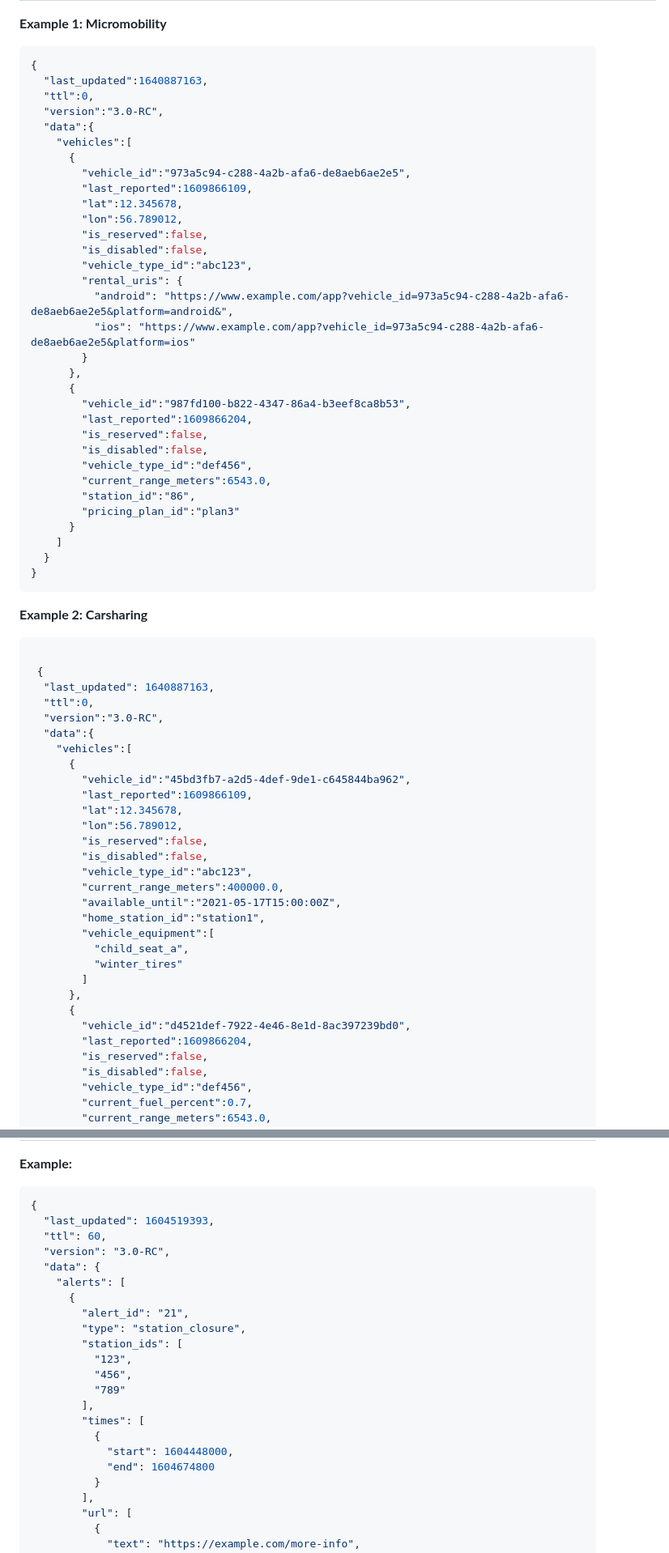
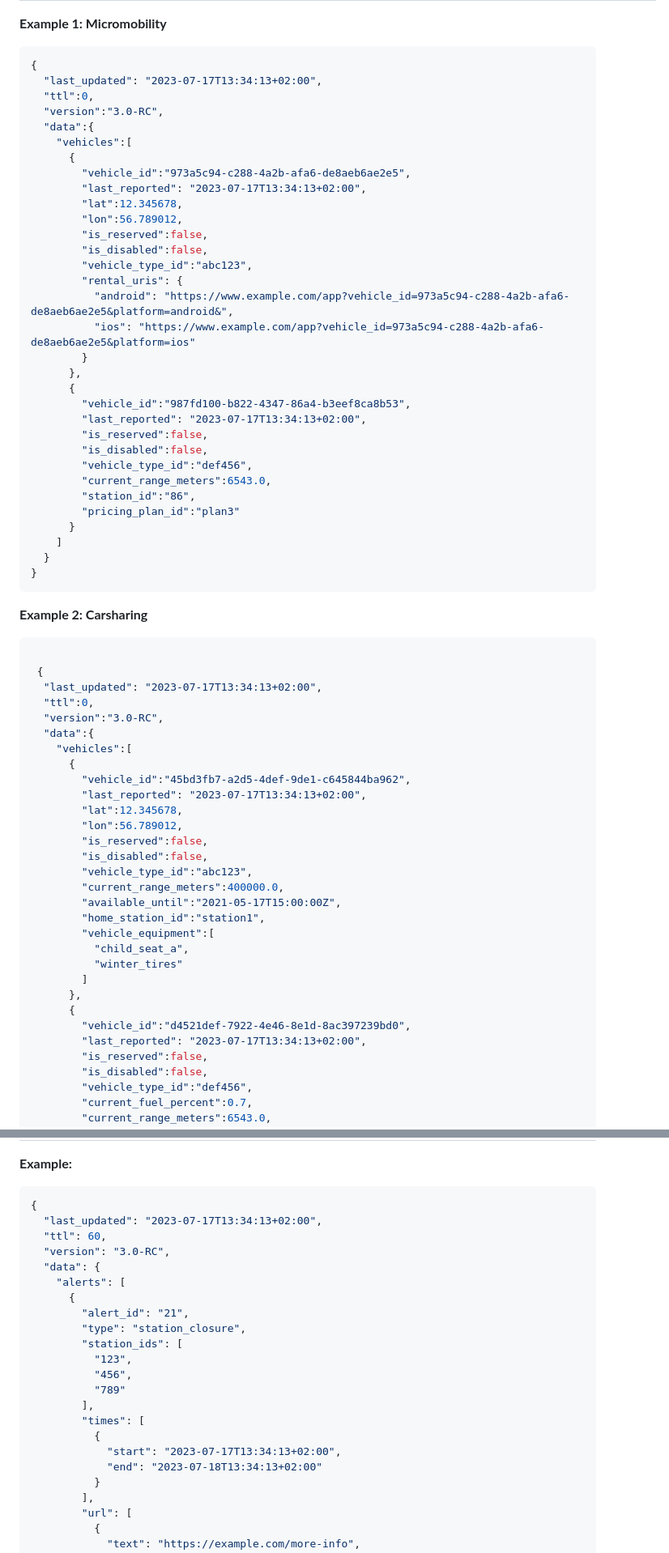
Before and after one commit to MobilityData/gbfs, a Markdown page: gbfs.md, 2 parts joined by grey strips. Shown at 81% size. GitHub-like rendering.

````diff
--- a/gbfs.md
+++ b/gbfs.md
@@ -964,14 +964,14 @@ Field Name | REQUIRED | Type | Defines
 
 ```json
 {
-  "last_updated":1640887163,
+  "last_updated": "2023-07-17T13:34:13+02:00",
   "ttl":0,
   "version":"3.0-RC",
   "data":{
     "vehicles":[
       {
         "vehicle_id":"973a5c94-c288-4a2b-afa6-de8aeb6ae2e5",
-        "last_reported":1609866109,
+        "last_reported": "2023-07-17T13:34:13+02:00",
         "lat":12.345678,
         "lon":56.789012,
         "is_reserved":false,
@@ -984,7 +984,7 @@ Field Name | REQUIRED | Type | Defines
       },
       {
         "vehicle_id":"987fd100-b822-4347-86a4-b3eef8ca8b53",
-        "last_reported":1609866204,
+        "last_reported": "2023-07-17T13:34:13+02:00",
         "is_reserved":false,
         "is_disabled":false,
         "vehicle_type_id":"def456",
@@ -1002,14 +1002,14 @@ Field Name | REQUIRED | Type | Defines
 ```json
 
  {
-  "last_updated": 1640887163,
+  "last_updated": "2023-07-17T13:34:13+02:00",
   "ttl":0,
   "version":"3.0-RC",
   "data":{
     "vehicles":[
       {
         "vehicle_id":"45bd3fb7-a2d5-4def-9de1-c645844ba962",
-        "last_reported":1609866109,
+        "last_reported": "2023-07-17T13:34:13+02:00",
         "lat":12.345678,
         "lon":56.789012,
         "is_reserved":false,
@@ -1025,7 +1025,7 @@ Field Name | REQUIRED | Type | Defines
       },
       {
         "vehicle_id":"d4521def-7922-4e46-8e1d-8ac397239bd0",
-        "last_reported":1609866204,
+        "last_reported": "2023-07-17T13:34:13+02:00",
         "is_reserved":false,
         "is_disabled":false,
         "vehicle_type_id":"def456",
@@ -1264,7 +1264,7 @@ Field Name | REQUIRED | Type | Defines
 
 ```json
 {
-  "last_updated": 1604519393,
+  "last_updated": "2023-07-17T13:34:13+02:00",
   "ttl": 60,
   "version": "3.0-RC",
   "data": {
@@ -1279,8 +1279,8 @@ Field Name | REQUIRED | Type | Defines
         ],
         "times": [
           {
-            "start": 1604448000,
-            "end": 1604674800
+            "start": "2023-07-17T13:34:13+02:00",
+            "end": "2023-07-18T13:34:13+02:00"
           }
         ],
         "url": [
````
Also changed, not shown: other parts of gbfs.md (+24 -24 lines).
